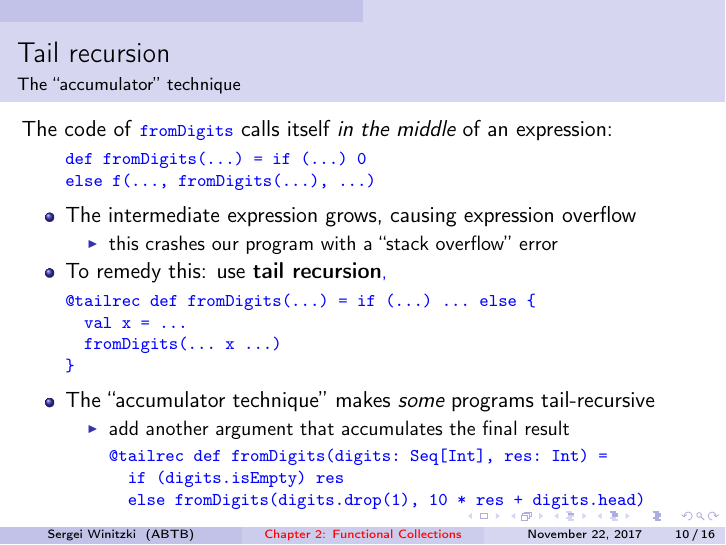
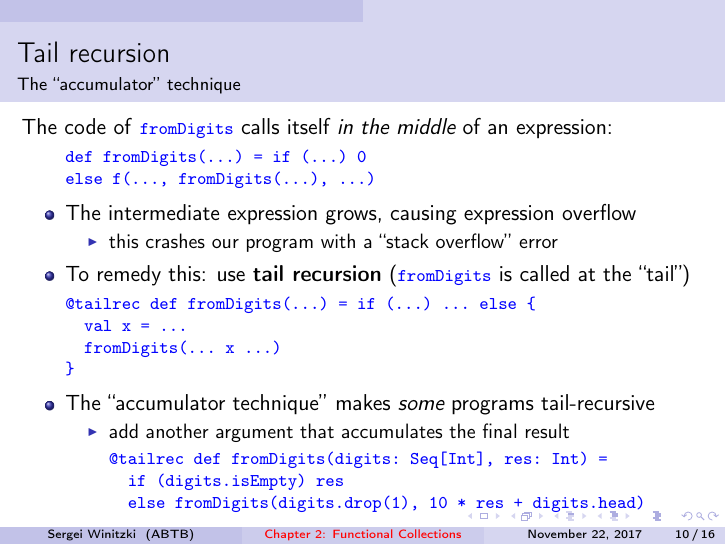
Before and after one commit to winitzki/talks, LaTeX slides (ftt-fp/02-functional-collections.tex): page 10 of 16. Compiled offline with pdfLaTeX.

Commit message:
clarify tail recursion

```diff
--- a/ftt-fp/02-functional-collections.tex
+++ b/ftt-fp/02-functional-collections.tex
@@ -339,7 +339,8 @@ itself \emph{in the middle} of an expression:
 \begin{itemize}
 \item this crashes our program with a ``stack overflow'' error
 \end{itemize}
-\item To remedy this: use \textbf{tail recursion}\textcolor{blue}{\footnotesize{},}{\footnotesize \par}
+\item To remedy this: use \textbf{tail recursion} (\texttt{\textcolor{blue}{\footnotesize{}fromDigits}}
+is called at the ``tail'')
 \end{itemize}
 \begin{lyxcode}
 \textcolor{blue}{\footnotesize{}@tailrec~def~fromDigits(...)~=~if~(...)~...~else~\{}{\footnotesize \par}
```
Also changed, not shown: ftt-fp/02-functional-collections.pdf, 1 other file.
